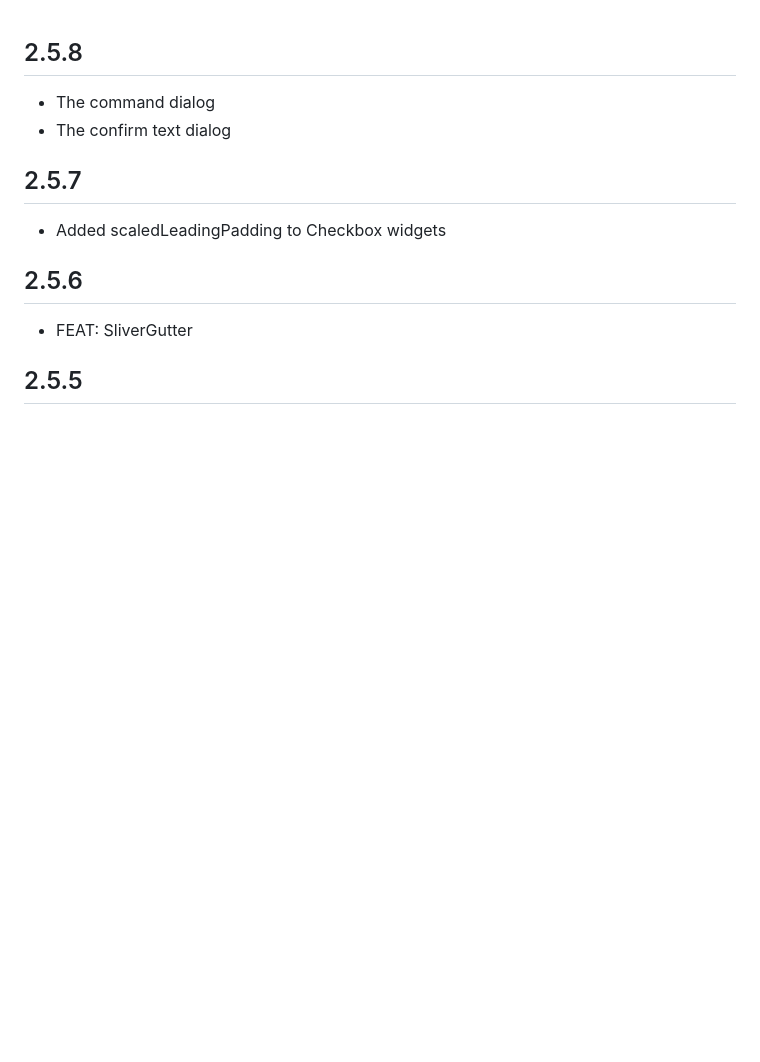
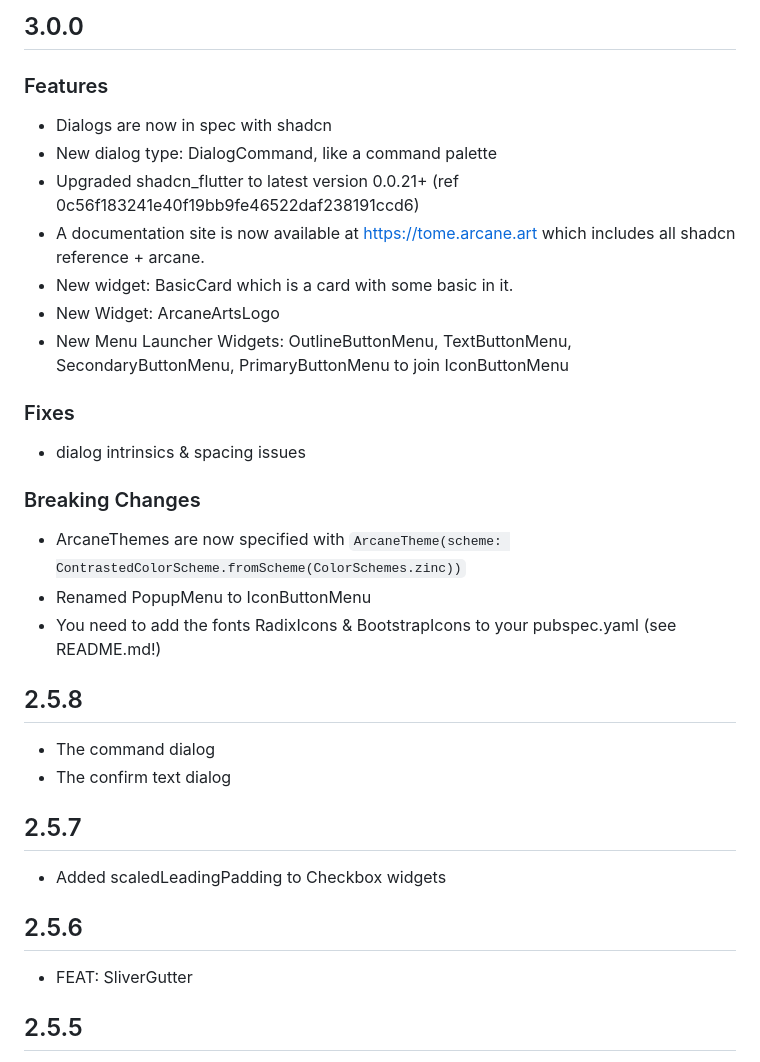
Before and after one commit to ArcaneArts/arcane, a Markdown page: CHANGELOG.md, the part around the change. Drawn GitHub-style; blank space fills up the shorter version.

Commit message:
Changelog & V+

```diff
--- a/CHANGELOG.md
+++ b/CHANGELOG.md
@@ -1,3 +1,20 @@
+## 3.0.0
+
+### Features
+* Dialogs are now in spec with shadcn
+* New dialog type: DialogCommand, like a command palette
+* Upgraded shadcn_flutter to latest version 0.0.21+ (ref 0c56f183241e40f19bb9fe46522daf238191ccd6)
+* A documentation site is now available at https://tome.arcane.art which includes all shadcn reference + arcane.
+* New widget: BasicCard which is a card with some basic in it.
+* New Widget: ArcaneArtsLogo
+* New Menu Launcher Widgets: OutlineButtonMenu, TextButtonMenu, SecondaryButtonMenu, PrimaryButtonMenu to join IconButtonMenu
+### Fixes
+* dialog intrinsics & spacing issues
+### Breaking Changes
+* ArcaneThemes are now specified with `ArcaneTheme(scheme: ContrastedColorScheme.fromScheme(ColorSchemes.zinc))`
+* Renamed PopupMenu to IconButtonMenu
+* You need to add the fonts RadixIcons & BootstrapIcons to your pubspec.yaml (see README.md!)
+
 ## 2.5.8
 * The command dialog
 * The confirm text dialog
```
